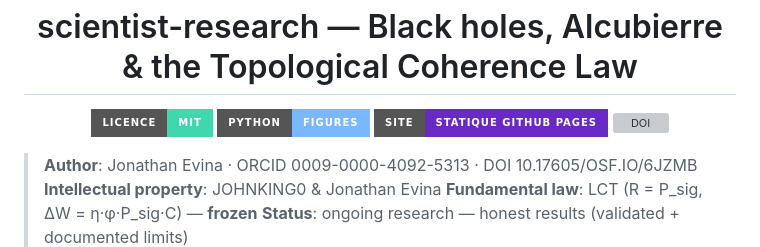
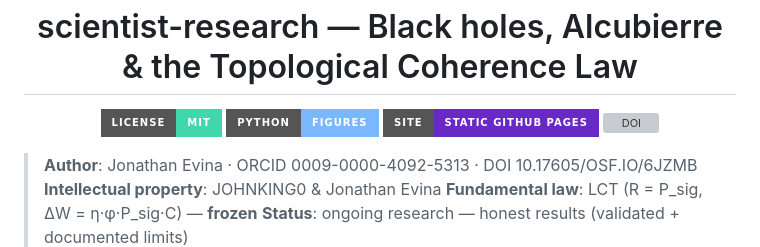
Before and after one commit to jonathansearch/scientist-research-, a Markdown page: README.md, the part around the change. GitHub-like rendering; badges without logos; grey boxes are pictures that could not be loaded.

Commit message:
docs: translate badge labels to English

```diff
--- a/README.md
+++ b/README.md
@@ -11,9 +11,9 @@
 <h1 align="center">scientist-research — Black holes, Alcubierre &amp; the Topological Coherence Law</h1>
 
 <p align="center">
-  <a href="LICENSE"><img alt="MIT License" src="https://img.shields.io/badge/Licence-MIT-42d6ad?style=for-the-badge"></a>
+  <a href="LICENSE"><img alt="MIT License" src="https://img.shields.io/badge/License-MIT-42d6ad?style=for-the-badge"></a>
   <img alt="Python" src="https://img.shields.io/badge/Python-Figures-79b8ff?style=for-the-badge&logo=python&logoColor=white">
-  <img alt="Static site" src="https://img.shields.io/badge/Site-statique%20GitHub%20Pages-6929c4?style=for-the-badge">
+  <img alt="Static site" src="https://img.shields.io/badge/Site-static%20GitHub%20Pages-6929c4?style=for-the-badge">
   <img alt="DOI" src="https://img.shields.io/badge/DOI-10.17605%2FOSF.IO%2F6JZMB-ff927d?style=for-the-badge">
 </p>
 
```
